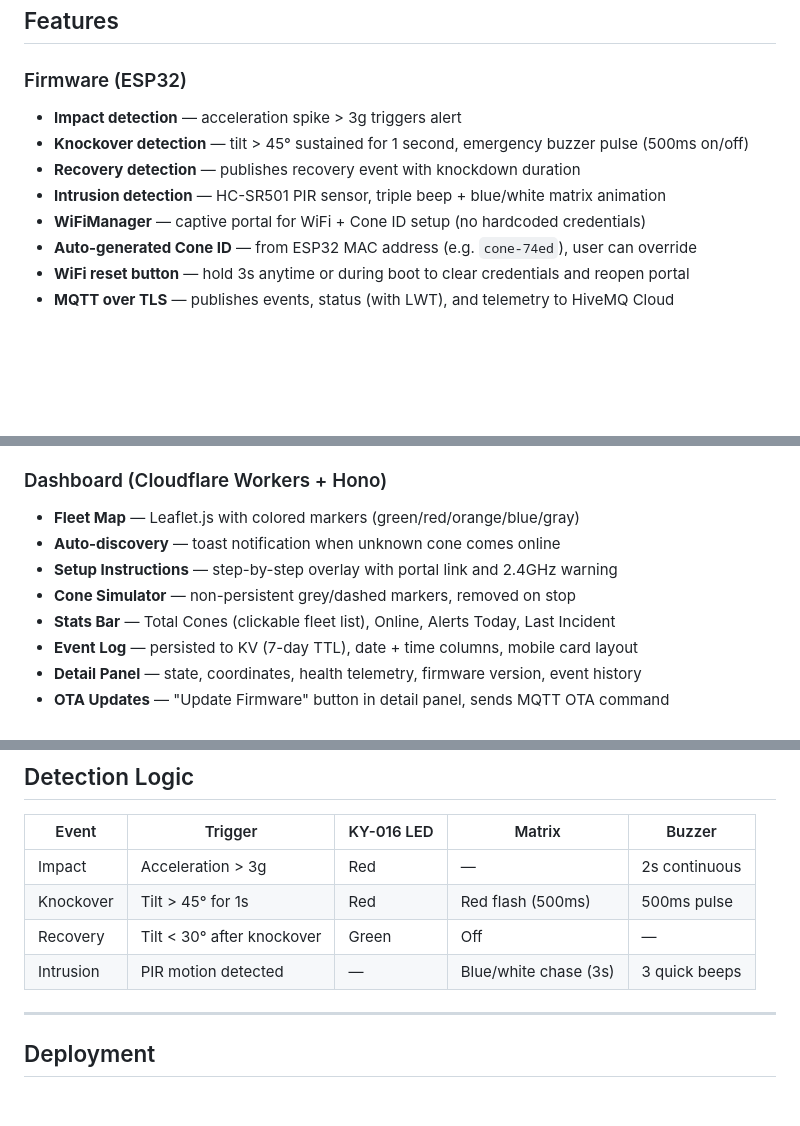
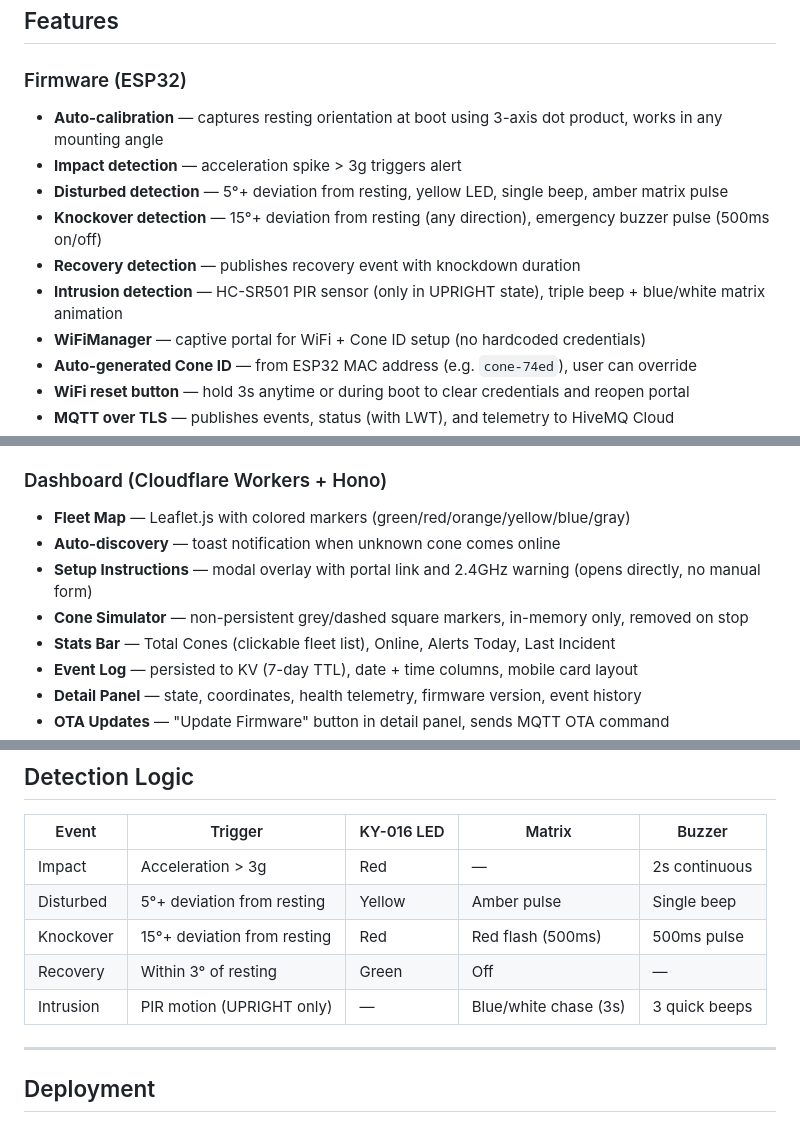
Before and after one commit to officialdad/syuk, a Markdown page: README.md, 3 parts joined by grey strips. Drawn GitHub-style; blank space fills up the shorter version.

Commit message:
docs: update README with auto-calibration, DISTURBED state, intrusion suppression
Co-Authored-By: Claude Opus 4.6 (1M context) <noreply@anthropic.com>

```diff
--- a/README.md
+++ b/README.md
@@ -60,10 +60,12 @@ ESP32 + MPU6050 + Buzzer + RGB LED + WS2812B Matrix + PIR
 
 ### Firmware (ESP32)
 
+- **Auto-calibration** — captures resting orientation at boot using 3-axis dot product, works in any mounting angle
 - **Impact detection** — acceleration spike > 3g triggers alert
-- **Knockover detection** — tilt > 45° sustained for 1 second, emergency buzzer pulse (500ms on/off)
+- **Disturbed detection** — 5°+ deviation from resting, yellow LED, single beep, amber matrix pulse
+- **Knockover detection** — 15°+ deviation from resting (any direction), emergency buzzer pulse (500ms on/off)
 - **Recovery detection** — publishes recovery event with knockdown duration
-- **Intrusion detection** — HC-SR501 PIR sensor, triple beep + blue/white matrix animation
+- **Intrusion detection** — HC-SR501 PIR sensor (only in UPRIGHT state), triple beep + blue/white matrix animation
 - **WiFiManager** — captive portal for WiFi + Cone ID setup (no hardcoded credentials)
 - **Auto-generated Cone ID** — from ESP32 MAC address (e.g. `cone-74ed`), user can override
 - **WiFi reset button** — hold 3s anytime or during boot to clear credentials and reopen portal
@@ -80,10 +82,10 @@ ESP32 + MPU6050 + Buzzer + RGB LED + WS2812B Matrix + PIR
 
 ### Dashboard (Cloudflare Workers + Hono)
 
-- **Fleet Map** — Leaflet.js with colored markers (green/red/orange/blue/gray)
+- **Fleet Map** — Leaflet.js with colored markers (green/red/orange/yellow/blue/gray)
 - **Auto-discovery** — toast notification when unknown cone comes online
-- **Setup Instructions** — step-by-step overlay with portal link and 2.4GHz warning
-- **Cone Simulator** — non-persistent grey/dashed markers, removed on stop
+- **Setup Instructions** — modal overlay with portal link and 2.4GHz warning (opens directly, no manual form)
+- **Cone Simulator** — non-persistent grey/dashed square markers, in-memory only, removed on stop
 - **Stats Bar** — Total Cones (clickable fleet list), Online, Alerts Today, Last Incident
 - **Event Log** — persisted to KV (7-day TTL), date + time columns, mobile card layout
 - **Detail Panel** — state, coordinates, health telemetry, firmware version, event history
@@ -218,9 +220,10 @@ syuk/
 | Event | Trigger | KY-016 LED | Matrix | Buzzer |
 |-------|---------|------------|--------|--------|
 | Impact | Acceleration > 3g | Red | — | 2s continuous |
-| Knockover | Tilt > 45° for 1s | Red | Red flash (500ms) | 500ms pulse |
-| Recovery | Tilt < 30° after knockover | Green | Off | — |
-| Intrusion | PIR motion detected | — | Blue/white chase (3s) | 3 quick beeps |
+| Disturbed | 5°+ deviation from resting | Yellow | Amber pulse | Single beep |
+| Knockover | 15°+ deviation from resting | Red | Red flash (500ms) | 500ms pulse |
+| Recovery | Within 3° of resting | Green | Off | — |
+| Intrusion | PIR motion (UPRIGHT only) | — | Blue/white chase (3s) | 3 quick beeps |
 
 ---
 
```
Also changed, not shown: other parts of README.md (+1 -1 lines).
